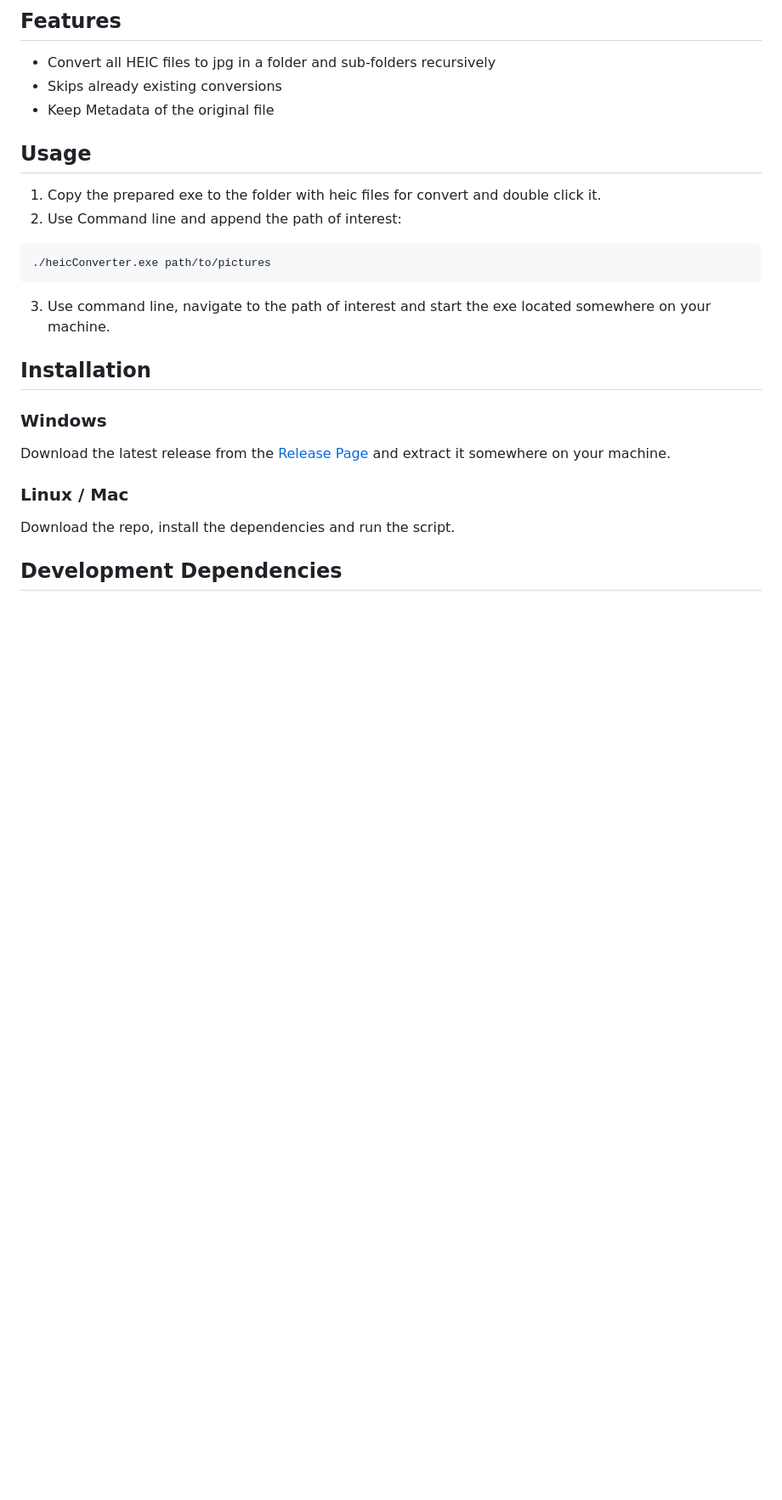
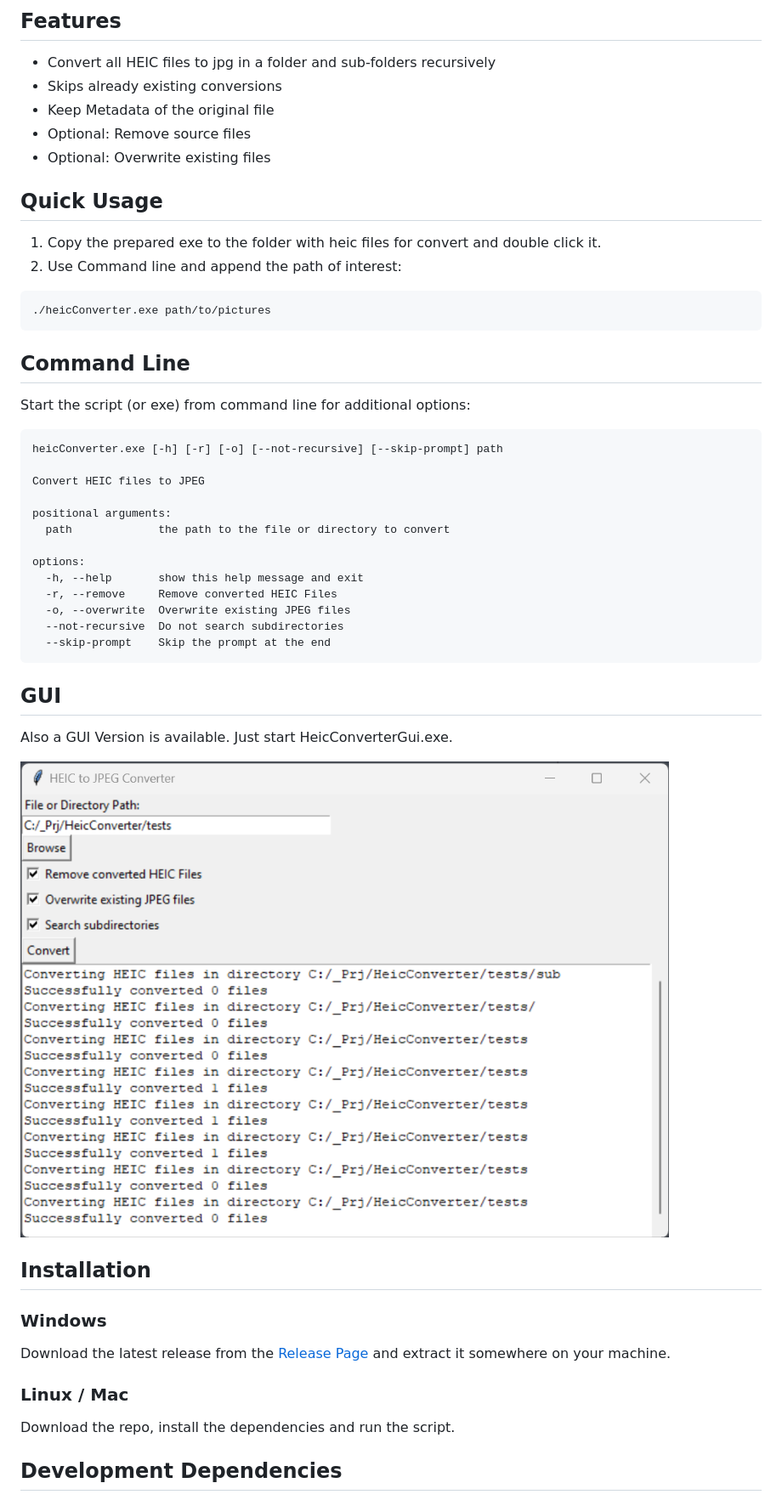
Before and after one commit to saschiwy/HeicConverter, a Markdown page: Readme.md, the part around one of its changes. Shown at 85% size. Rendered like a GitHub page; pictures changed too: doc/gui_example.png (added); blank space fills up the shorter version.

```diff
--- a/Readme.md
+++ b/Readme.md
@@ -10,8 +10,10 @@ or not working for me, I decided to make a simple python script to help convert
 - Convert all HEIC files to jpg in a folder and sub-folders recursively
 - Skips already existing conversions
 - Keep Metadata of the original file
+- Optional: Remove source files
+- Optional: Overwrite existing files
 
-## Usage
+## Quick Usage
 
 1. Copy the prepared exe to the folder with heic files for convert and double click it.
 2. Use Command line and append the path of interest:
@@ -20,7 +22,31 @@ or not working for me, I decided to make a simple python script to help convert
 ./heicConverter.exe path/to/pictures
 ~~~~
 
-3. Use command line, navigate to the path of interest and start the exe located somewhere on your machine.
+## Command Line
+
+Start the script (or exe) from command line for additional options:
+
+~~~~
+heicConverter.exe [-h] [-r] [-o] [--not-recursive] [--skip-prompt] path
+
+Convert HEIC files to JPEG
+
+positional arguments:
+  path             the path to the file or directory to convert
+
+options:
+  -h, --help       show this help message and exit
+  -r, --remove     Remove converted HEIC Files
+  -o, --overwrite  Overwrite existing JPEG files
+  --not-recursive  Do not search subdirectories
+  --skip-prompt    Skip the prompt at the end
+~~~~
+
+## GUI
+
+Also a GUI Version is available. Just start HeicConverterGui.exe.
+
+![GUI](doc/gui_example.png)
 
 ## Installation
 
```
Also changed, not shown: other parts of Readme.md (+1 -0 lines), 3 other files.
